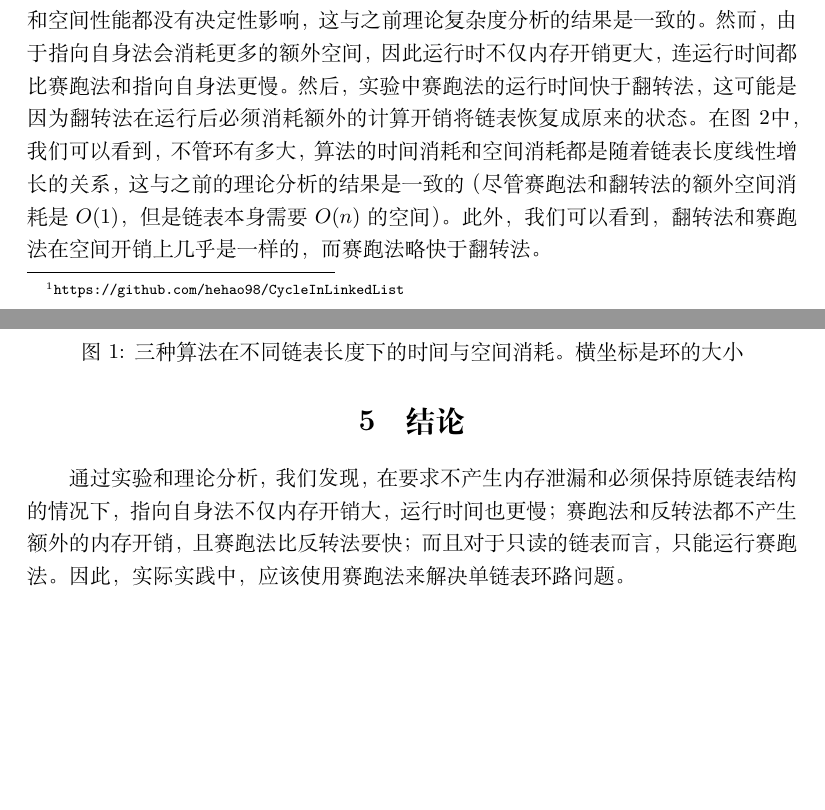
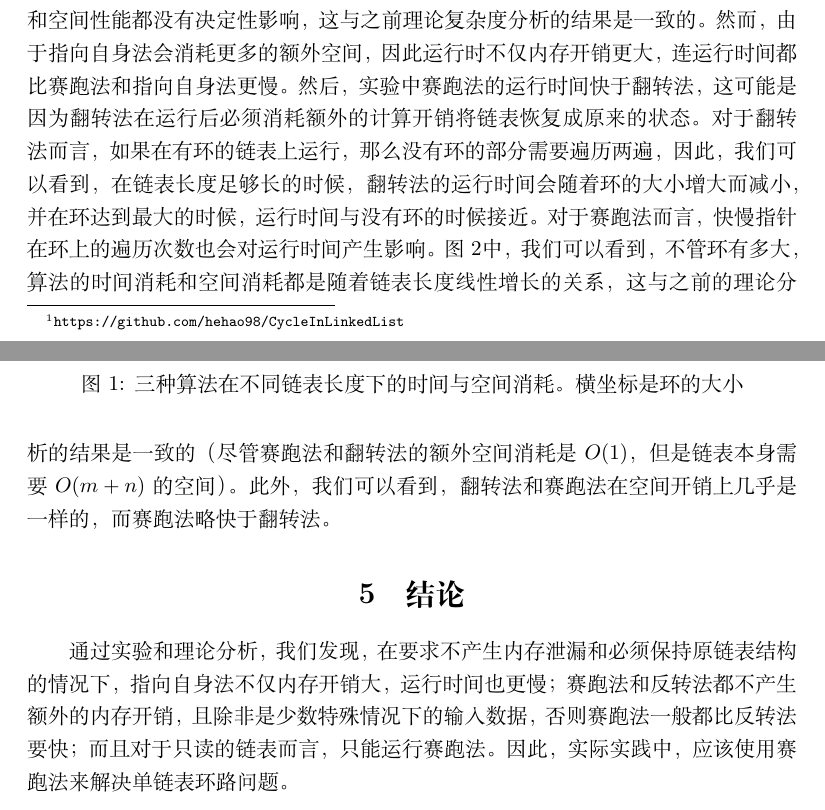
Before and after one commit to hehao98/CycleInLinkedList, a LaTeX document (report/main.tex): two parts of pages 5 and 6 of 7, joined at a grey line, cut so that both start at the same text, the shorter picture padded with empty space. Compiled offline with XeLaTeX.

Commit message:
Update report

```diff
--- a/report/main.tex
+++ b/report/main.tex
@@ -194,11 +194,11 @@ $$
 \label{fig2}
 \end{figure}
 
-图\ref{fig1}和图\ref{fig2}以不同的形式展示了三种算法在评测数据集上的时间和空间性能。图中，\texttt{RUNNING}表示赛跑法；\texttt{REVERSE}表示翻转法；\texttt{POINTSELF}表示指向自身法。在图\ref{fig1}中，我们可以看到，在总长度$m+n$一定的情况下，环$n$的大小对三种算法的时间和空间性能都没有决定性影响，这与之前理论复杂度分析的结果是一致的。然而，由于指向自身法会消耗更多的额外空间，因此运行时不仅内存开销更大，连运行时间都比赛跑法和指向自身法更慢。然后，实验中赛跑法的运行时间快于翻转法，这可能是因为翻转法在运行后必须消耗额外的计算开销将链表恢复成原来的状态。在图\ref{fig2}中，我们可以看到，不管环有多大，算法的时间消耗和空间消耗都是随着链表长度线性增长的关系，这与之前的理论分析的结果是一致的（尽管赛跑法和翻转法的额外空间消耗是$O(1)$，但是链表本身需要$O(n)$的空间）。此外，我们可以看到，翻转法和赛跑法在空间开销上几乎是一样的，而赛跑法略快于翻转法。
+图\ref{fig1}和图\ref{fig2}以不同的形式展示了三种算法在评测数据集上的时间和空间性能。图中，\texttt{RUNNING}表示赛跑法；\texttt{REVERSE}表示翻转法；\texttt{POINTSELF}表示指向自身法。在图\ref{fig1}中，我们可以看到，在总长度$m+n$一定的情况下，环$n$的大小对三种算法的时间和空间性能都没有决定性影响，这与之前理论复杂度分析的结果是一致的。然而，由于指向自身法会消耗更多的额外空间，因此运行时不仅内存开销更大，连运行时间都比赛跑法和指向自身法更慢。然后，实验中赛跑法的运行时间快于翻转法，这可能是因为翻转法在运行后必须消耗额外的计算开销将链表恢复成原来的状态。对于翻转法而言，如果在有环的链表上运行，那么没有环的部分需要遍历两遍，因此，我们可以看到，在链表长度足够长的时候，翻转法的运行时间会随着环的大小增大而减小，并在环达到最大的时候，运行时间与没有环的时候接近。对于赛跑法而言，快慢指针在环上的遍历次数也会对运行时间产生影响。图\ref{fig2}中，我们可以看到，不管环有多大，算法的时间消耗和空间消耗都是随着链表长度线性增长的关系，这与之前的理论分析的结果是一致的（尽管赛跑法和翻转法的额外空间消耗是$O(1)$，但是链表本身需要$O(m+n)$的空间）。此外，我们可以看到，翻转法和赛跑法在空间开销上几乎是一样的，而赛跑法略快于翻转法。
 
 \section{结论}
 
-通过实验和理论分析，我们发现，在要求不产生内存泄漏和必须保持原链表结构的情况下，指向自身法不仅内存开销大，运行时间也更慢；赛跑法和反转法都不产生额外的内存开销，且赛跑法比反转法要快；而且对于只读的链表而言，只能运行赛跑法。因此，实际实践中，应该使用赛跑法来解决单链表环路问题。
+通过实验和理论分析，我们发现，在要求不产生内存泄漏和必须保持原链表结构的情况下，指向自身法不仅内存开销大，运行时间也更慢；赛跑法和反转法都不产生额外的内存开销，且除非是少数特殊情况下的输入数据，否则赛跑法一般都比反转法要快；而且对于只读的链表而言，只能运行赛跑法。因此，实际实践中，应该使用赛跑法来解决单链表环路问题。
 
 
 \bibliographystyle{plain}
```
Also changed, not shown: report/main.pdf.
